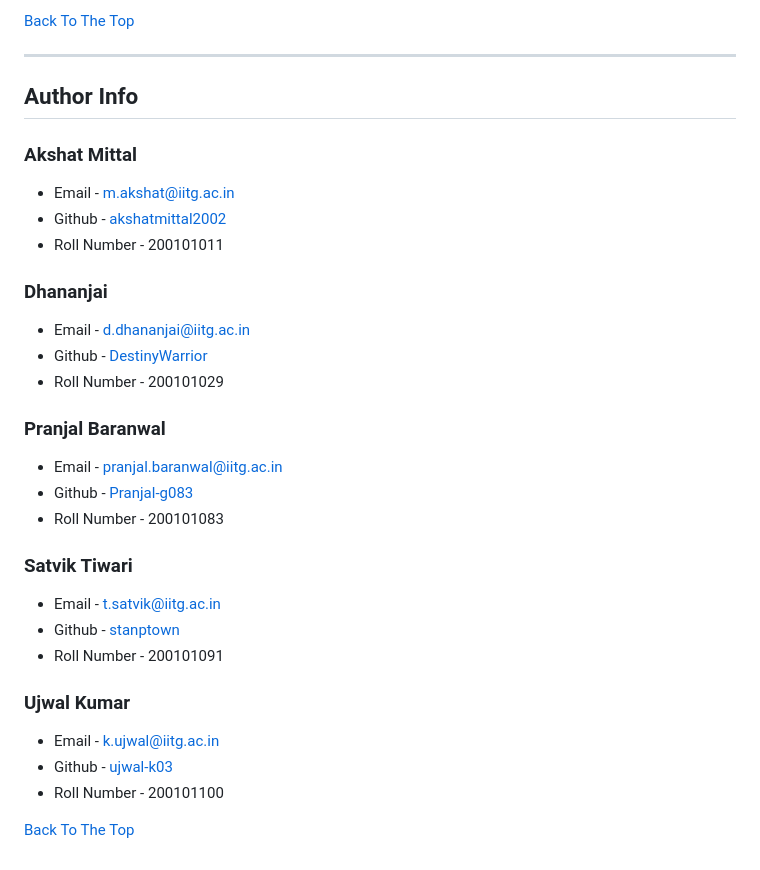
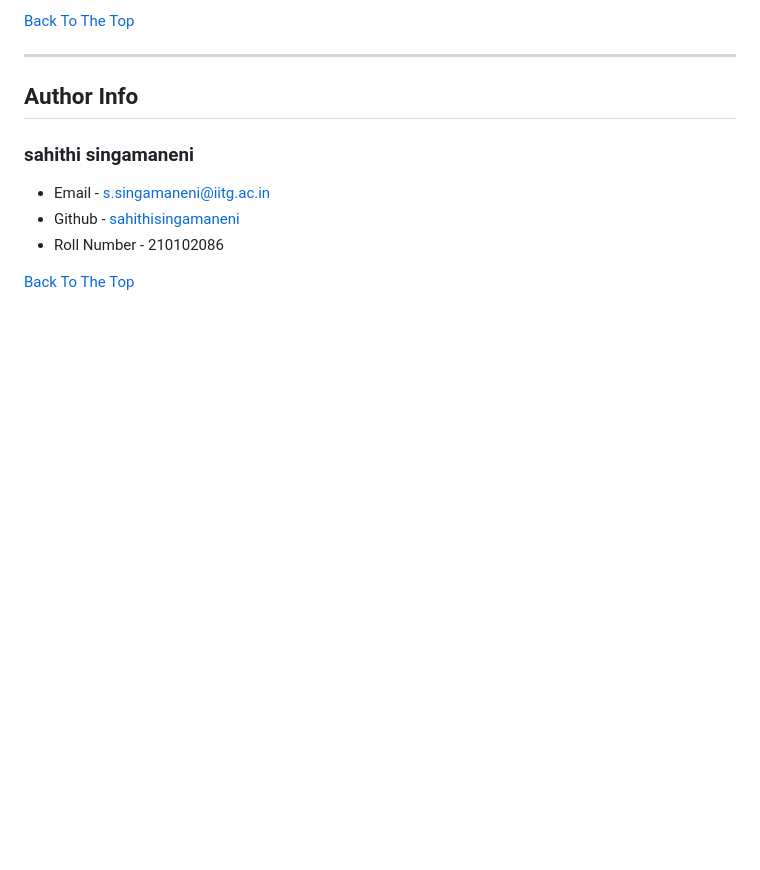
Before and after one commit to sahithisingamaneni/ResumeBuilder, a Markdown page: readme.md, the part around the change. Rendered like a GitHub page; blank space fills up the shorter version.

```diff
--- a/readme.md
+++ b/readme.md
@@ -204,29 +204,14 @@ In the My Works Page, you can view all your resumes:
 ---
 ## Author Info
 
-### Akshat Mittal
-- Email - [m.akshat@iitg.ac.in](mailto:m.akshat@iitg.ac.in)
-- Github - [akshatmittal2002](https://github.com/akshatmittal2002)
-- Roll Number - 200101011
 
-### Dhananjai
-- Email - [d.dhananjai@iitg.ac.in](mailto:d.dhananjai@iitg.ac.in)
-- Github - [DestinyWarrior](https://github.com/DestinyWarrior)
-- Roll Number - 200101029
 
-### Pranjal Baranwal
-- Email - [pranjal.baranwal@iitg.ac.in](mailto:pranjal.baranwal@iitg.ac.in)
-- Github - [Pranjal-g083](https://github.com/Pranjal-g083)
-- Roll Number - 200101083
 
-### Satvik Tiwari
-- Email - [t.satvik@iitg.ac.in](mailto:t.satvik@iitg.ac.in)
-- Github - [stanptown](https://github.com/stanptown)
-- Roll Number - 200101091
 
-### Ujwal Kumar
-- Email - [k.ujwal@iitg.ac.in](mailto:k.ujwal@iitg.ac.in)
-- Github - [ujwal-k03](https://github.com/ujwal-k03)
-- Roll Number - 200101100
+
+### sahithi singamaneni
+- Email - [s.singamaneni@iitg.ac.in](mailto:s.singamaneni@iitg.ac.in)
+- Github - [sahithisingamaneni](https://github.com/sahithisingamaneni)
+- Roll Number - 210102086
 
 [Back To The Top](#resume-builder-website)
```
